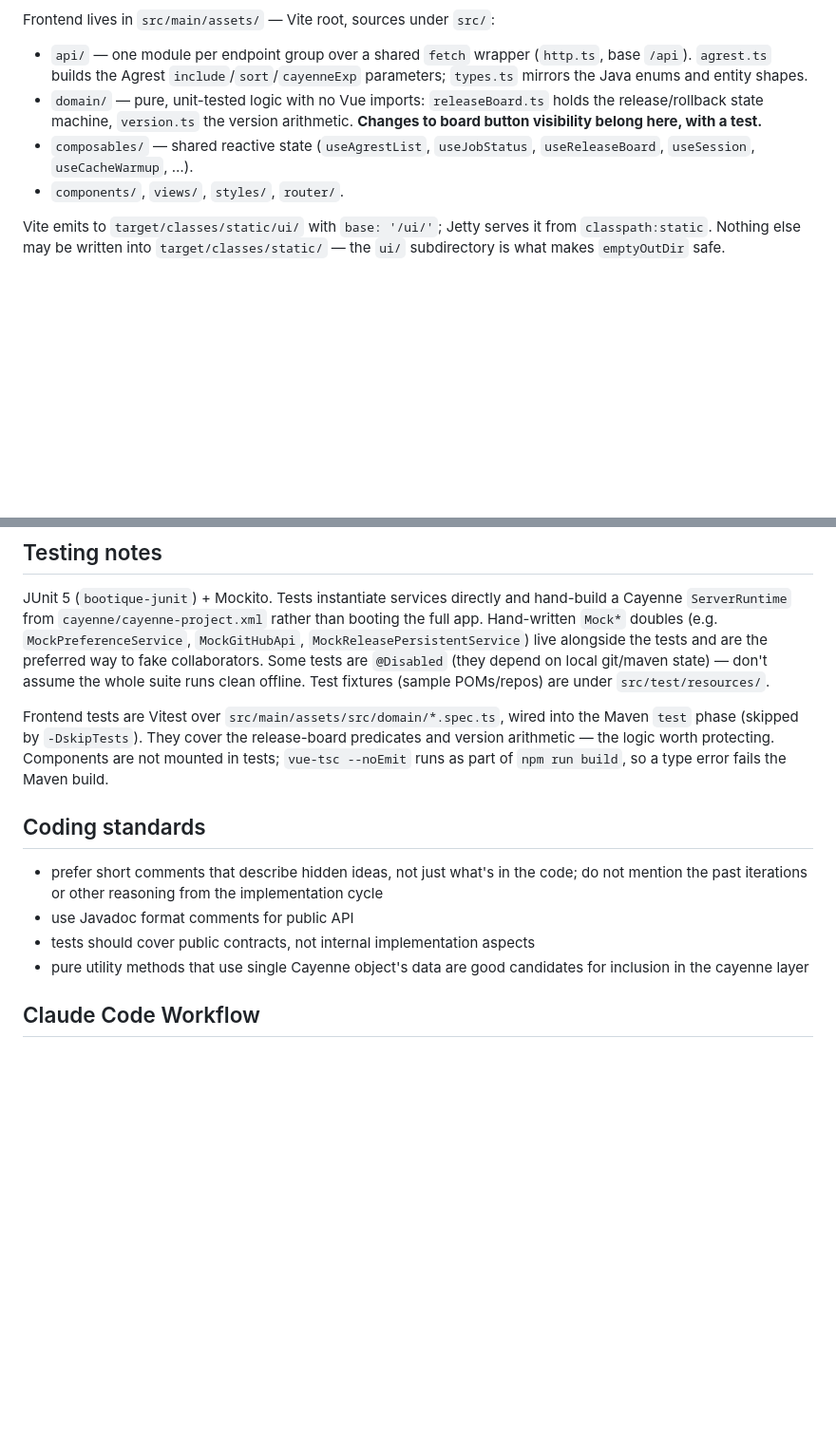
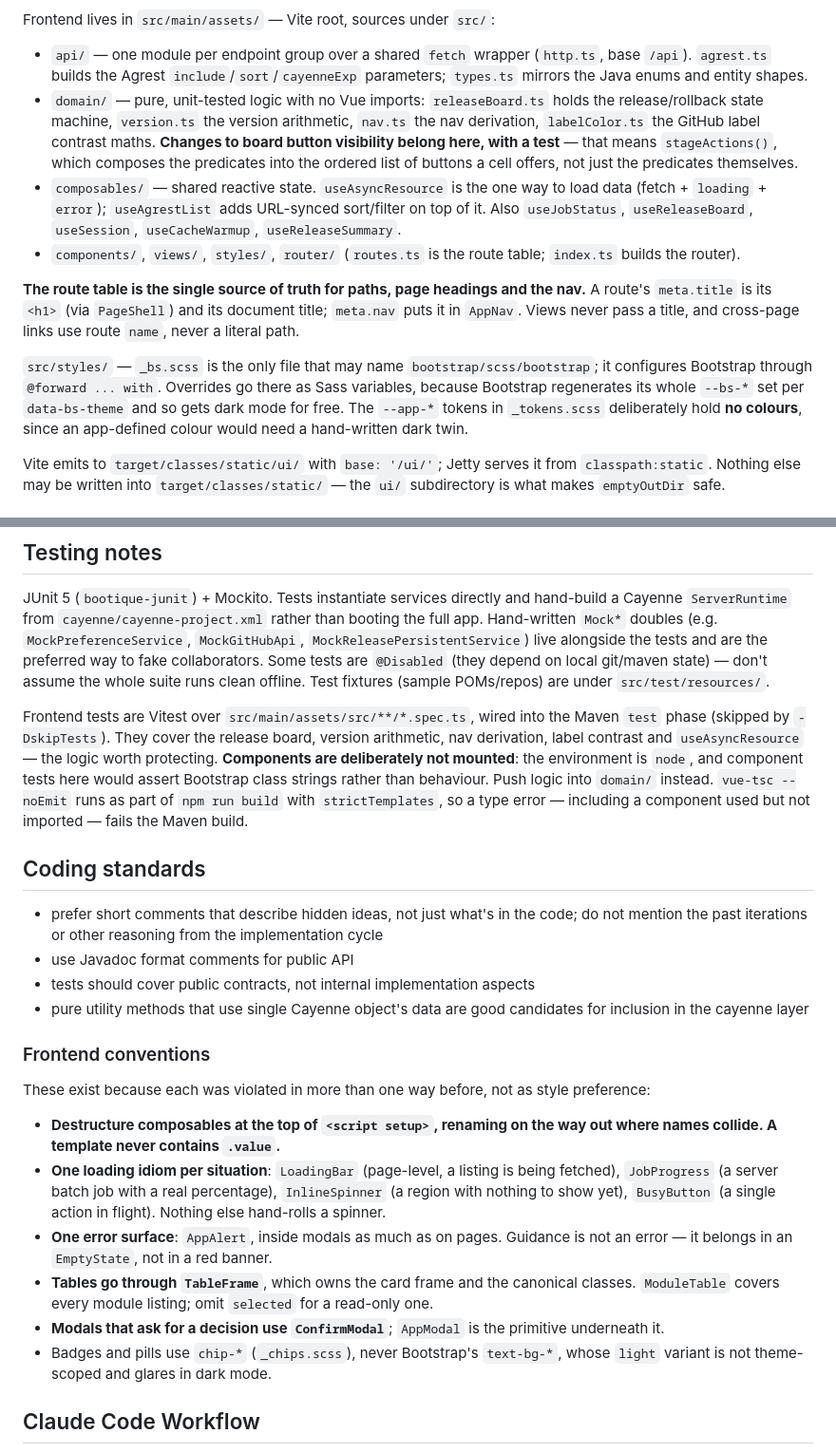
Before and after one commit to bootique-tools/release, a Markdown page: CLAUDE.md, 2 parts joined by grey strips. Shown at 95% size. GitHub-like rendering; blank space fills up the shorter version.

Commit message:
docs: record the new frontend conventions

```diff
--- a/CLAUDE.md
+++ b/CLAUDE.md
@@ -74,9 +74,13 @@ Actual `mvn` invocations do **not** run in-process. `DesktopService` (per-OS imp
 
 Frontend lives in `src/main/assets/` — Vite root, sources under `src/`:
 - `api/` — one module per endpoint group over a shared `fetch` wrapper (`http.ts`, base `/api`). `agrest.ts` builds the Agrest `include`/`sort`/`cayenneExp` parameters; `types.ts` mirrors the Java enums and entity shapes.
-- `domain/` — pure, unit-tested logic with no Vue imports: `releaseBoard.ts` holds the release/rollback state machine, `version.ts` the version arithmetic. **Changes to board button visibility belong here, with a test.**
-- `composables/` — shared reactive state (`useAgrestList`, `useJobStatus`, `useReleaseBoard`, `useSession`, `useCacheWarmup`, …).
-- `components/`, `views/`, `styles/`, `router/`.
+- `domain/` — pure, unit-tested logic with no Vue imports: `releaseBoard.ts` holds the release/rollback state machine, `version.ts` the version arithmetic, `nav.ts` the nav derivation, `labelColor.ts` the GitHub label contrast maths. **Changes to board button visibility belong here, with a test** — that means `stageActions()`, which composes the predicates into the ordered list of buttons a cell offers, not just the predicates themselves.
+- `composables/` — shared reactive state. `useAsyncResource` is the one way to load data (fetch + `loading` + `error`); `useAgrestList` adds URL-synced sort/filter on top of it. Also `useJobStatus`, `useReleaseBoard`, `useSession`, `useCacheWarmup`, `useReleaseSummary`.
+- `components/`, `views/`, `styles/`, `router/` (`routes.ts` is the route table; `index.ts` builds the router).
+
+**The route table is the single source of truth for paths, page headings and the nav.** A route's `meta.title` is its `<h1>` (via `PageShell`) and its document title; `meta.nav` puts it in `AppNav`. Views never pass a title, and cross-page links use route `name`, never a literal path.
+
+`src/styles/` — `_bs.scss` is the only file that may name `bootstrap/scss/bootstrap`; it configures Bootstrap through `@forward ... with`. Overrides go there as Sass variables, because Bootstrap regenerates its whole `--bs-*` set per `data-bs-theme` and so gets dark mode for free. The `--app-*` tokens in `_tokens.scss` deliberately hold **no colours**, since an app-defined colour would need a hand-written dark twin.
 
 Vite emits to `target/classes/static/ui/` with `base: '/ui/'`; Jetty serves it from `classpath:static`. Nothing else may be written into `target/classes/static/` — the `ui/` subdirectory is what makes `emptyOutDir` safe.
 
@@ -87,7 +91,7 @@ Custom Logback setup (`service/logger/`): `MultiAppender` + per-release/per-roll
 
 JUnit 5 (`bootique-junit`) + Mockito. Tests instantiate services directly and hand-build a Cayenne `ServerRuntime` from `cayenne/cayenne-project.xml` rather than booting the full app. Hand-written `Mock*` doubles (e.g. `MockPreferenceService`, `MockGitHubApi`, `MockReleasePersistentService`) live alongside the tests and are the preferred way to fake collaborators. Some tests are `@Disabled` (they depend on local git/maven state) — don't assume the whole suite runs clean offline. Test fixtures (sample POMs/repos) are under `src/test/resources/`.
 
-Frontend tests are Vitest over `src/main/assets/src/domain/*.spec.ts`, wired into the Maven `test` phase (skipped by `-DskipTests`). They cover the release-board predicates and version arithmetic — the logic worth protecting. Components are not mounted in tests; `vue-tsc --noEmit` runs as part of `npm run build`, so a type error fails the Maven build.
+Frontend tests are Vitest over `src/main/assets/src/**/*.spec.ts`, wired into the Maven `test` phase (skipped by `-DskipTests`). They cover the release board, version arithmetic, nav derivation, label contrast and `useAsyncResource` — the logic worth protecting. **Components are deliberately not mounted**: the environment is `node`, and component tests here would assert Bootstrap class strings rather than behaviour. Push logic into `domain/` instead. `vue-tsc --noEmit` runs as part of `npm run build` with `strictTemplates`, so a type error — including a component used but not imported — fails the Maven build.
 
 ## Coding standards
 
@@ -96,6 +100,17 @@ Frontend tests are Vitest over `src/main/assets/src/domain/*.spec.ts`, wired int
 - tests should cover public contracts, not internal implementation aspects
 - pure utility methods that use single Cayenne object's data are good candidates for inclusion in the cayenne layer
 
+### Frontend conventions
+
+These exist because each was violated in more than one way before, not as style preference:
+
+- **Destructure composables at the top of `<script setup>`, renaming on the way out where names collide. A template never contains `.value`.**
+- **One loading idiom per situation**: `LoadingBar` (page-level, a listing is being fetched), `JobProgress` (a server batch job with a real percentage), `InlineSpinner` (a region with nothing to show yet), `BusyButton` (a single action in flight). Nothing else hand-rolls a spinner.
+- **One error surface**: `AppAlert`, inside modals as much as on pages. Guidance is not an error — it belongs in an `EmptyState`, not in a red banner.
+- **Tables go through `TableFrame`**, which owns the card frame and the canonical classes. `ModuleTable` covers every module listing; omit `selected` for a read-only one.
+- **Modals that ask for a decision use `ConfirmModal`**; `AppModal` is the primitive underneath it.
+- Badges and pills use `chip-*` (`_chips.scss`), never Bootstrap's `text-bg-*`, whose `light` variant is not theme-scoped and glares in dark mode.
+
 ## Claude Code Workflow
 
 - prefer subagents where practical
```
